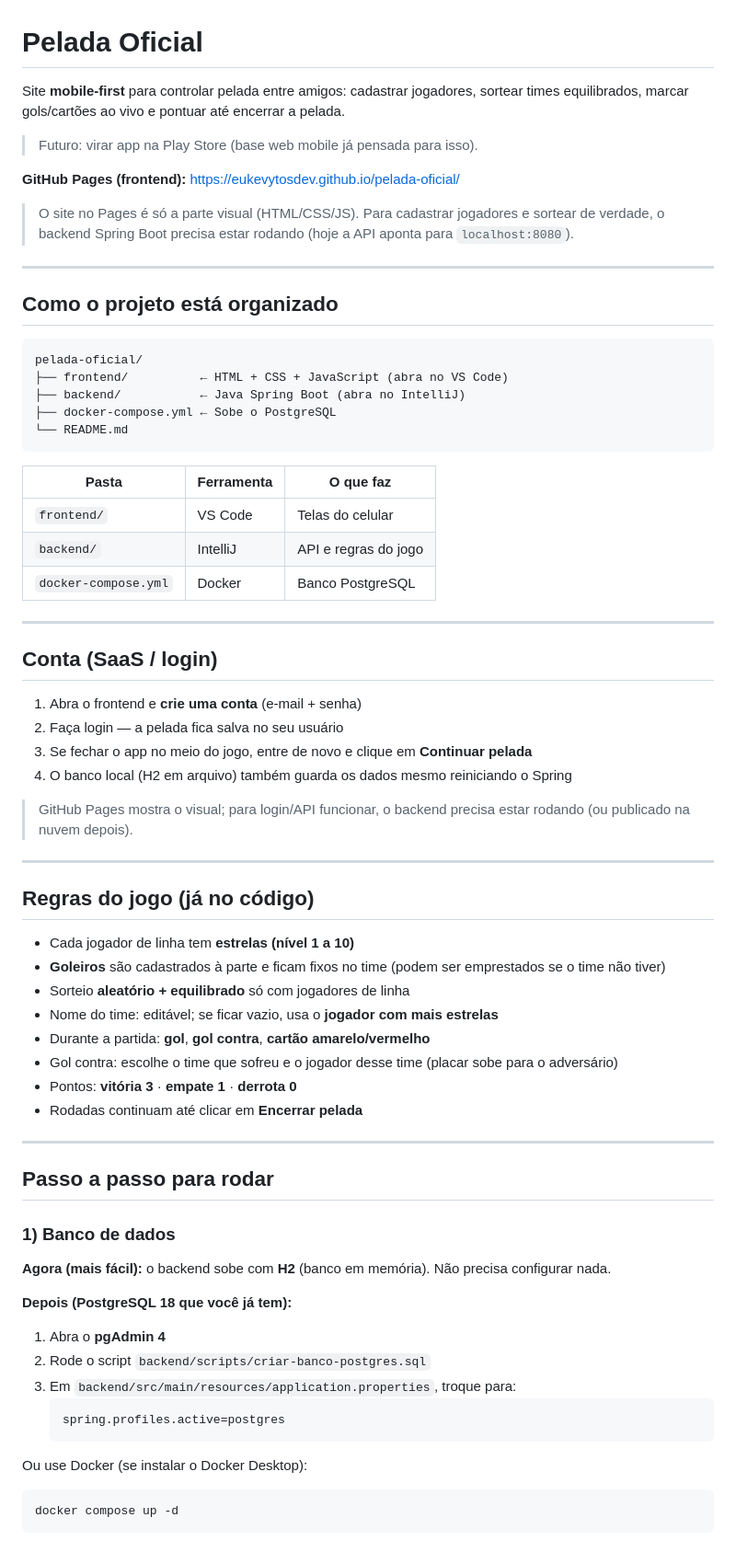
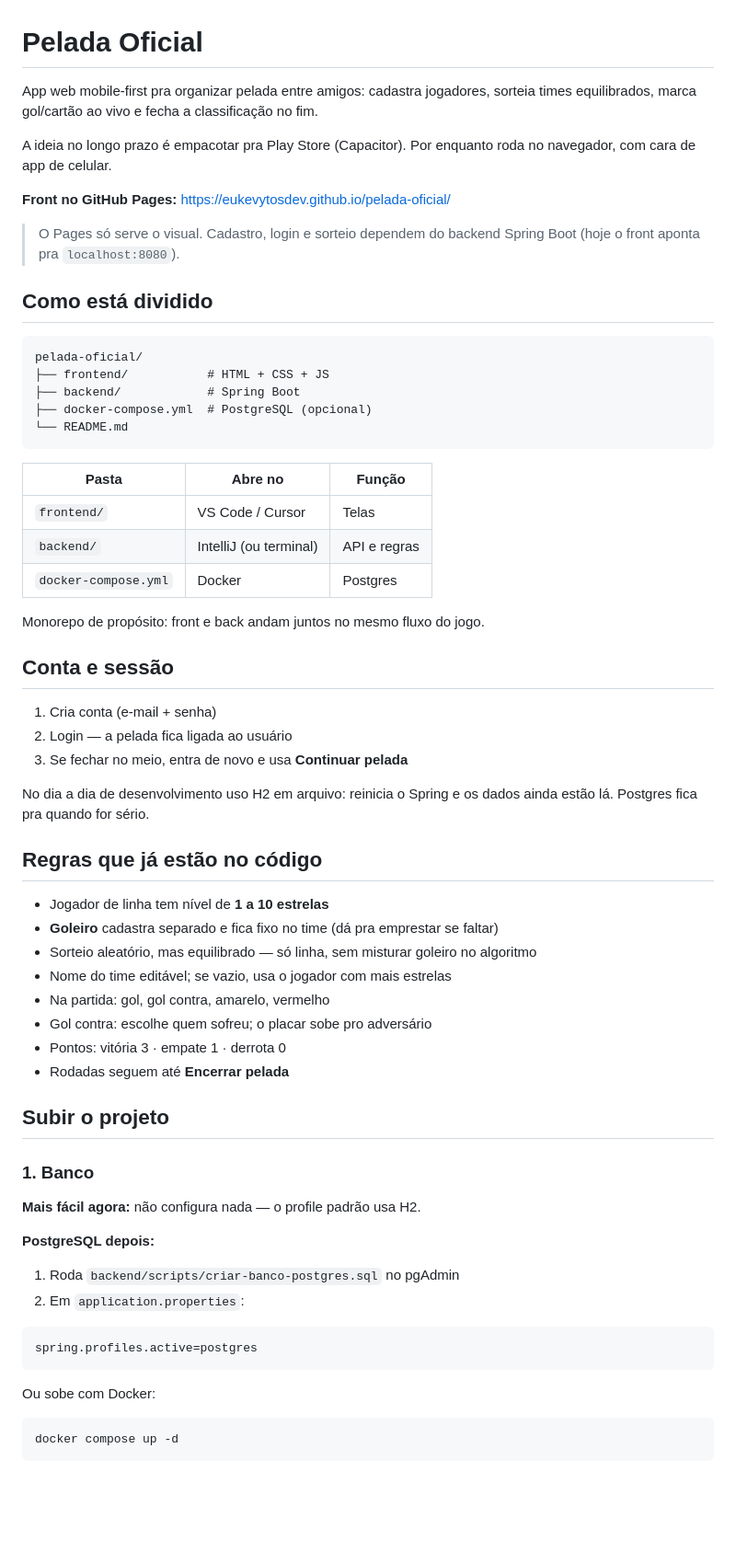
Before and after one commit to euKevytosDev/pelada-oficial, a Markdown page: README.md, the part around one of its changes. Shown at 92% size. GitHub-like rendering; blank space fills up the shorter version.

Commit message:
docs: reescreve README para tom de portfólio/entrevista

````diff
--- a/README.md
+++ b/README.md
@@ -1,72 +1,66 @@
 # Pelada Oficial
 
-Site **mobile-first** para controlar pelada entre amigos: cadastrar jogadores, sortear times equilibrados, marcar gols/cartões ao vivo e pontuar até encerrar a pelada.
+App web mobile-first pra organizar pelada entre amigos: cadastra jogadores, sorteia times equilibrados, marca gol/cartão ao vivo e fecha a classificação no fim.
 
-> Futuro: virar app na Play Store (base web mobile já pensada para isso).
+A ideia no longo prazo é empacotar pra Play Store (Capacitor). Por enquanto roda no navegador, com cara de app de celular.
 
-**GitHub Pages (frontend):** https://eukevytosdev.github.io/pelada-oficial/
+**Front no GitHub Pages:** https://eukevytosdev.github.io/pelada-oficial/
 
-> O site no Pages é só a parte visual (HTML/CSS/JS). Para cadastrar jogadores e sortear de verdade, o backend Spring Boot precisa estar rodando (hoje a API aponta para `localhost:8080`).
+> O Pages só serve o visual. Cadastro, login e sorteio dependem do backend Spring Boot (hoje o front aponta pra `localhost:8080`).
 
----
+## Como está dividido
 
-## Como o projeto está organizado
-
-```
+```text
 pelada-oficial/
-├── frontend/          ← HTML + CSS + JavaScript (abra no VS Code)
-├── backend/           ← Java Spring Boot (abra no IntelliJ)
-├── docker-compose.yml ← Sobe o PostgreSQL
+├── frontend/           # HTML + CSS + JS
+├── backend/            # Spring Boot
+├── docker-compose.yml  # PostgreSQL (opcional)
 └── README.md
 ```
 
-| Pasta | Ferramenta | O que faz |
-|-------|------------|-----------|
-| `frontend/` | VS Code | Telas do celular |
-| `backend/` | IntelliJ | API e regras do jogo |
-| `docker-compose.yml` | Docker | Banco PostgreSQL |
+| Pasta | Abre no | Função |
+|-------|---------|--------|
+| `frontend/` | VS Code / Cursor | Telas |
+| `backend/` | IntelliJ (ou terminal) | API e regras |
+| `docker-compose.yml` | Docker | Postgres |
 
----
+Monorepo de propósito: front e back andam juntos no mesmo fluxo do jogo.
 
-## Conta (SaaS / login)
+## Conta e sessão
 
-1. Abra o frontend e **crie uma conta** (e-mail + senha)
-2. Faça login — a pelada fica salva no seu usuário
-3. Se fechar o app no meio do jogo, entre de novo e clique em **Continuar pelada**
-4. O banco local (H2 em arquivo) também guarda os dados mesmo reiniciando o Spring
+1. Cria conta (e-mail + senha)
+2. Login — a pelada fica ligada ao usuário
+3. Se fechar no meio, entra de novo e usa **Continuar pelada**
 
-> GitHub Pages mostra o visual; para login/API funcionar, o backend precisa estar rodando (ou publicado na nuvem depois).
+No dia a dia de desenvolvimento uso H2 em arquivo: reinicia o Spring e os dados ainda estão lá. Postgres fica pra quando for sério.
 
----
+## Regras que já estão no código
 
-## Regras do jogo (já no código)
+- Jogador de linha tem nível de **1 a 10 estrelas**
+- **Goleiro** cadastra separado e fica fixo no time (dá pra emprestar se faltar)
+- Sorteio aleatório, mas equilibrado — só linha, sem misturar goleiro no algoritmo
+- Nome do time editável; se vazio, usa o jogador com mais estrelas
+- Na partida: gol, gol contra, amarelo, vermelho
+- Gol contra: escolhe quem sofreu; o placar sobe pro adversário
+- Pontos: vitória 3 · empate 1 · derrota 0
+- Rodadas seguem até **Encerrar pelada**
 
-- Cada jogador de linha tem **estrelas (nível 1 a 10)**
-- **Goleiros** são cadastrados à parte e ficam fixos no time (podem ser emprestados se o time não tiver)
-- Sorteio **aleatório + equilibrado** só com jogadores de linha
-- Nome do time: editável; se ficar vazio, usa o **jogador com mais estrelas**
-- Durante a partida: **gol**, **gol contra**, **cartão amarelo/vermelho**
-- Gol contra: escolhe o time que sofreu e o jogador desse time (placar sobe para o adversário)
-- Pontos: **vitória 3** · **empate 1** · **derrota 0**
-- Rodadas continuam até clicar em **Encerrar pelada**
+## Subir o projeto
 
----
+### 1. Banco
 
-## Passo a passo para rodar
+**Mais fácil agora:** não configura nada — o profile padrão usa H2.
 
-### 1) Banco de dados
+**PostgreSQL depois:**
 
-**Agora (mais fácil):** o backend sobe com **H2** (banco em memória). Não precisa configurar nada.
+1. Roda `backend/scripts/criar-banco-postgres.sql` no pgAdmin
+2. Em `application.properties`:
 
-**Depois (PostgreSQL 18 que você já tem):**
-1. Abra o **pgAdmin 4**
-2. Rode o script `backend/scripts/criar-banco-postgres.sql`
-3. Em `backend/src/main/resources/application.properties`, troque para:
-   ```properties
-   spring.profiles.active=postgres
-   ```
+```properties
+spring.profiles.active=postgres
+```
 
-Ou use Docker (se instalar o Docker Desktop):
+Ou sobe com Docker:
 
 ```bash
 docker compose up -d
````
Also changed, not shown: other parts of README.md (+21 -38 lines).
